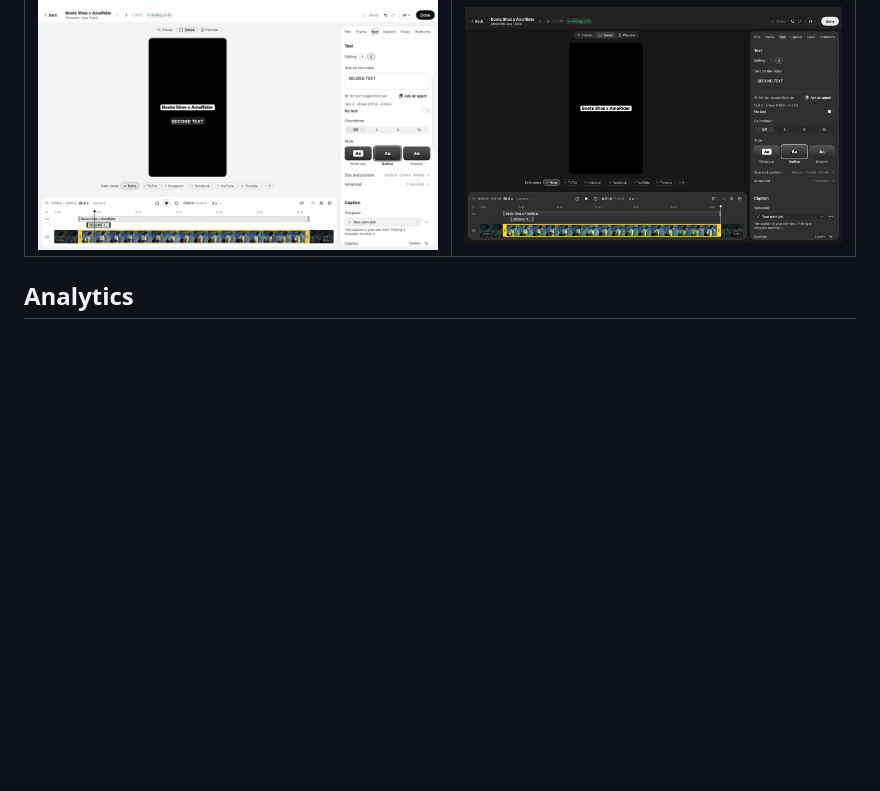
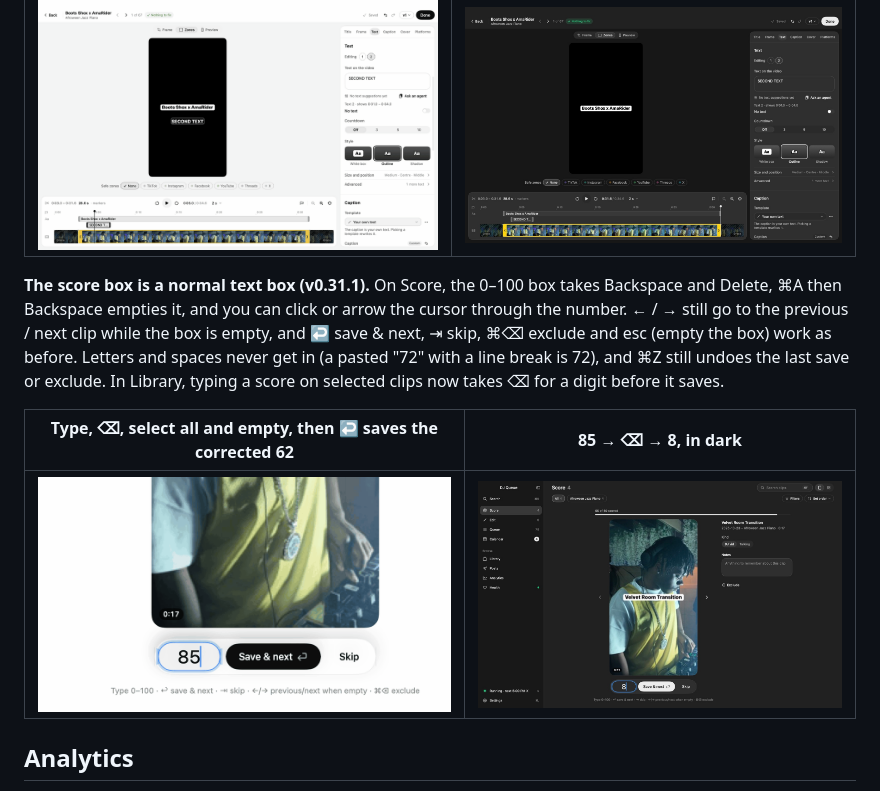
Before and after one commit to EricIshekwene/dj-queue, a Markdown page: README.md, the part around the change. Rendered like a GitHub page; pictures changed too: docs/media/score-field-dark.jpg (added), docs/media/score-field.gif (added); blank space fills up the shorter version.

Commit message:
r40 docs: README section + score-field GIF/stills, DECISIONS-R40, readme-media entries
Co-Authored-By: Claude Opus 5.5 <noreply@anthropic.com>

```diff
--- a/README.md
+++ b/README.md
@@ -139,6 +139,12 @@ Recorded off screen from the app's own click-through checks: each frame is a rea
 | Select a text, click beside the picture; select the end handle, click the picture, → moves the playhead | Let go, in dark |
 |---|---|
 | ![Text 2 selected with its outline and bar, a click beside the picture clears both; the end handle selected, a click on the picture releases it and the arrow moves the playhead](docs/media/deselect.gif) | ![The editor in dark after a click on an empty spot: no outline, no handle selected](docs/media/deselect-dark.jpg) |
+
+**The score box is a normal text box (v0.31.1).** On Score, the 0–100 box takes Backspace and Delete, ⌘A then Backspace empties it, and you can click or arrow the cursor through the number. ← / → still go to the previous / next clip while the box is empty, and ↩ save & next, ⇥ skip, ⌘⌫ exclude and esc (empty the box) work as before. Letters and spaces never get in (a pasted "72" with a line break is 72), and ⌘Z still undoes the last save or exclude. In Library, typing a score on selected clips now takes ⌫ for a digit before it saves.
+
+| Type, ⌫, select all and empty, then ↩ saves the corrected 62 | 85 → ⌫ → 8, in dark |
+|---|---|
+| ![Typing in the score box, taking a digit back, selecting all and emptying it, then saving](docs/media/score-field.gif) | ![The score box after Backspace in dark mode](docs/media/score-field-dark.jpg) |
 
 ## Analytics
 
```
Also changed, not shown: DECISIONS-R40.md (added, +26 -0 lines), docs/media/score-field.jpg (added), 1 other file.
